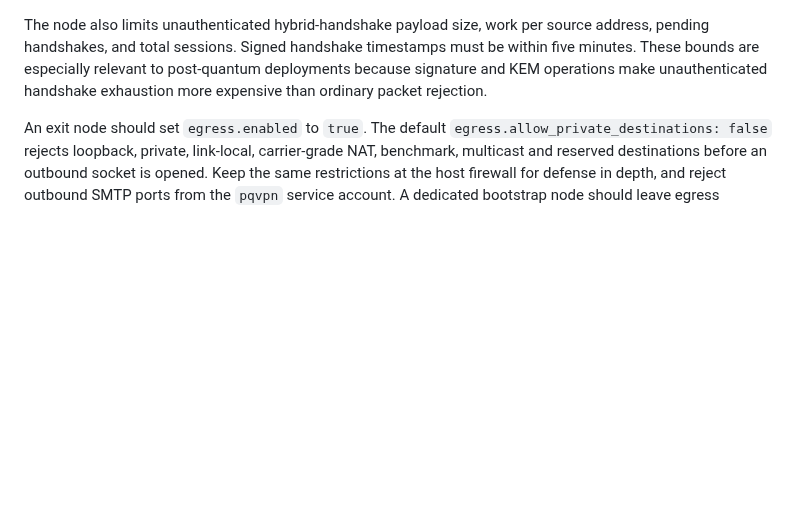
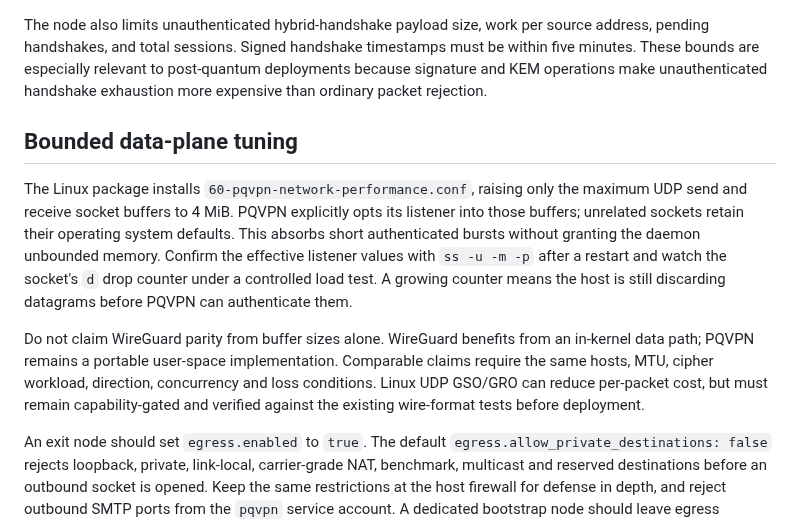
Before and after one commit to tadaka9/PQVPN, a Markdown page: docs/mainnet-operations.md, the part around the change. GitHub-like rendering; blank space fills up the shorter version.

Commit message:
perf(security): harden UDP listener buffering

```diff
--- a/docs/mainnet-operations.md
+++ b/docs/mainnet-operations.md
@@ -28,6 +28,24 @@ The host should expose only SSH and the configured UDP listener. Use key-only SS
 
 The node also limits unauthenticated hybrid-handshake payload size, work per source address, pending handshakes, and total sessions. Signed handshake timestamps must be within five minutes. These bounds are especially relevant to post-quantum deployments because signature and KEM operations make unauthenticated handshake exhaustion more expensive than ordinary packet rejection.
 
+## Bounded data-plane tuning
+
+The Linux package installs `60-pqvpn-network-performance.conf`, raising only
+the maximum UDP send and receive socket buffers to 4 MiB. PQVPN explicitly
+opts its listener into those buffers; unrelated sockets retain their operating
+system defaults. This absorbs short authenticated bursts without granting the
+daemon unbounded memory. Confirm the effective listener values with
+`ss -u -m -p` after a restart and watch the socket's `d` drop counter under a
+controlled load test. A growing counter means the host is still discarding
+datagrams before PQVPN can authenticate them.
+
+Do not claim WireGuard parity from buffer sizes alone. WireGuard benefits from
+an in-kernel data path; PQVPN remains a portable user-space implementation.
+Comparable claims require the same hosts, MTU, cipher workload, direction,
+concurrency and loss conditions. Linux UDP GSO/GRO can reduce per-packet cost,
+but must remain capability-gated and verified against the existing wire-format
+tests before deployment.
+
 An exit node should set `egress.enabled` to `true`. The default `egress.allow_private_destinations: false` rejects loopback, private, link-local, carrier-grade NAT, benchmark, multicast and reserved destinations before an outbound socket is opened. Keep the same restrictions at the host firewall for defense in depth, and reject outbound SMTP ports from the `pqvpn` service account. A dedicated bootstrap node should leave egress disabled and publish only its discovery role.
 
 The threat model follows deterministic controls rather than an unaudited ML classifier. Relevant research includes [PQC handshake exhaustion and IDS degradation](https://arxiv.org/abs/2607.12504), the [A2PM adversarial NIDS evaluation framework](https://arxiv.org/abs/2502.15561), and the [systematic review of adversarial attacks against intrusion detection](https://arxiv.org/abs/2112.03315). The practical controls here are bounded pre-authentication work, strict parsing, resource limits, least privilege, egress filtering, audit trails and reproducible updates.
```
